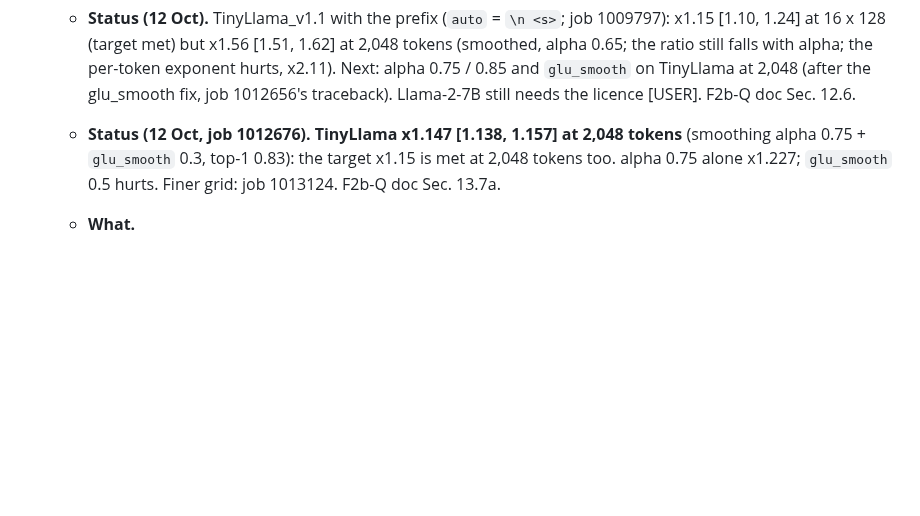
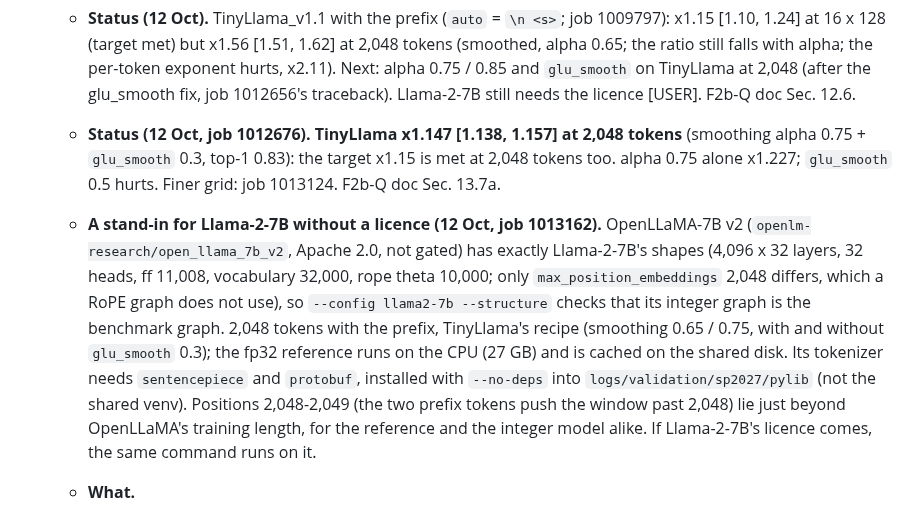
Before and after one commit to flikhamud45/amina-project, a Markdown page: SP2027_PLAN2.md, the part around the change. Drawn GitHub-style; blank space fills up the shorter version.

Commit message:
Plan: F2b-L stand-in (OpenLLaMA-7B v2, Llama-2-7B's shapes, Apache 2.0) submitted
Co-Authored-By: Claude Opus 5.5 <noreply@anthropic.com>
Claude-Session: https://claude.ai/code/session_01W5NgLKT1QCqgGFr9Qj9aRg

```diff
--- a/SP2027_PLAN2.md
+++ b/SP2027_PLAN2.md
@@ -481,6 +481,7 @@ Every Plan 1 item that is not tagged [DONE] or [DROP], plus the [DONE] items tha
 - **F2b-L [WIP] should (rank 6): Llama on F2b-Q's builder.** The per-token exponent (the draft's part 1) is now inside F2b-Q.
   - **Status (12 Oct).** TinyLlama_v1.1 with the prefix (`auto` = `\n <s>`; job 1009797): x1.15 [1.10, 1.24] at 16 x 128 (target met) but x1.56 [1.51, 1.62] at 2,048 tokens (smoothed, alpha 0.65; the ratio still falls with alpha; the per-token exponent hurts, x2.11). Next: alpha 0.75 / 0.85 and `glu_smooth` on TinyLlama at 2,048 (after the glu_smooth fix, job 1012656's traceback). Llama-2-7B still needs the licence [USER]. F2b-Q doc Sec. 12.6.
   - **Status (12 Oct, job 1012676).** **TinyLlama x1.147 [1.138, 1.157] at 2,048 tokens** (smoothing alpha 0.75 + `glu_smooth` 0.3, top-1 0.83): the target x1.15 is met at 2,048 tokens too. alpha 0.75 alone x1.227; `glu_smooth` 0.5 hurts. Finer grid: job 1013124. F2b-Q doc Sec. 13.7a.
+  - **A stand-in for Llama-2-7B without a licence (12 Oct, job 1013162).** OpenLLaMA-7B v2 (`openlm-research/open_llama_7b_v2`, Apache 2.0, not gated) has exactly Llama-2-7B's shapes (4,096 x 32 layers, 32 heads, ff 11,008, vocabulary 32,000, rope theta 10,000; only `max_position_embeddings` 2,048 differs, which a RoPE graph does not use), so `--config llama2-7b --structure` checks that its integer graph is the benchmark graph. 2,048 tokens with the prefix, TinyLlama's recipe (smoothing 0.65 / 0.75, with and without `glu_smooth` 0.3); the fp32 reference runs on the CPU (27 GB) and is cached on the shared disk. Its tokenizer needs `sentencepiece` and `protobuf`, installed with `--no-deps` into `logs/validation/sp2027/pylib` (not the shared venv). Positions 2,048-2,049 (the two prefix tokens push the window past 2,048) lie just beyond OpenLLaMA's training length, for the reference and the integer model alike. If Llama-2-7B's licence comes, the same command runs on it.
   - **What.**
     1. TinyLlama-1.1B runs in week 1 beside Qwen3-0.6B (F2b-Q's ladder), so its signal arrives by Sun 18.
     2. Llama-2-7B on the full test set at 2,048 tokens on the 2080 Ti (6.7 GB).
```
